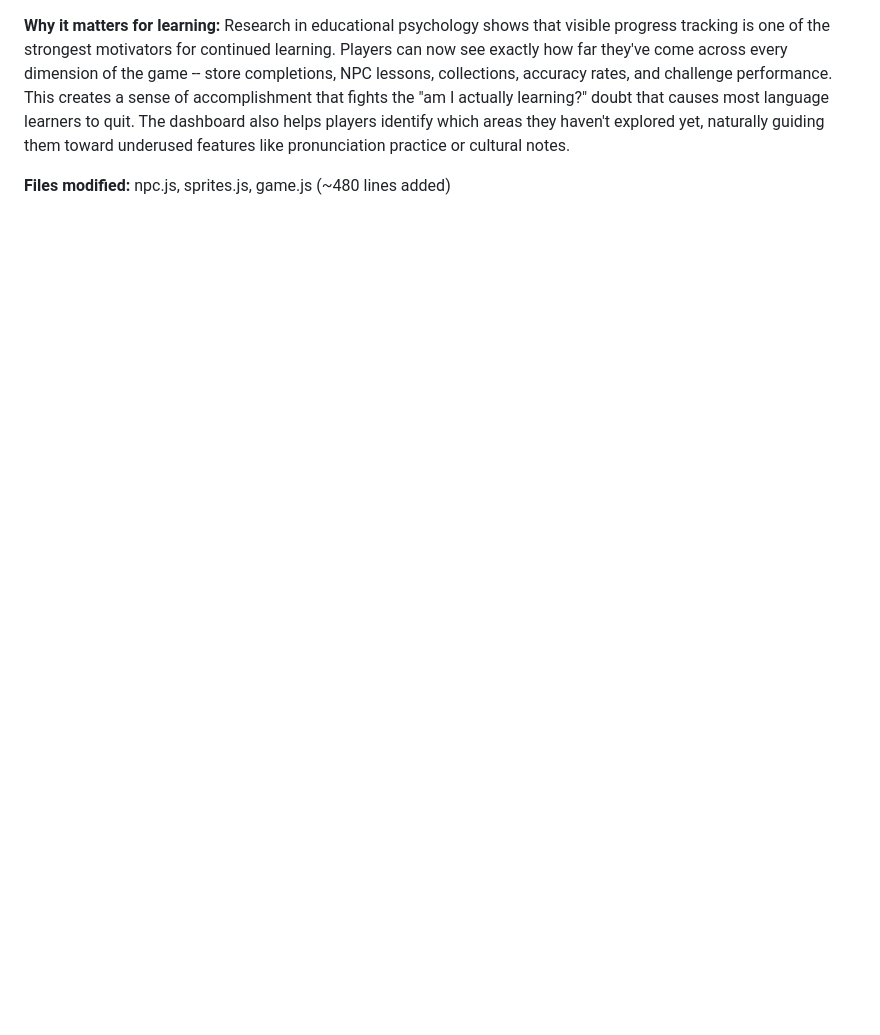
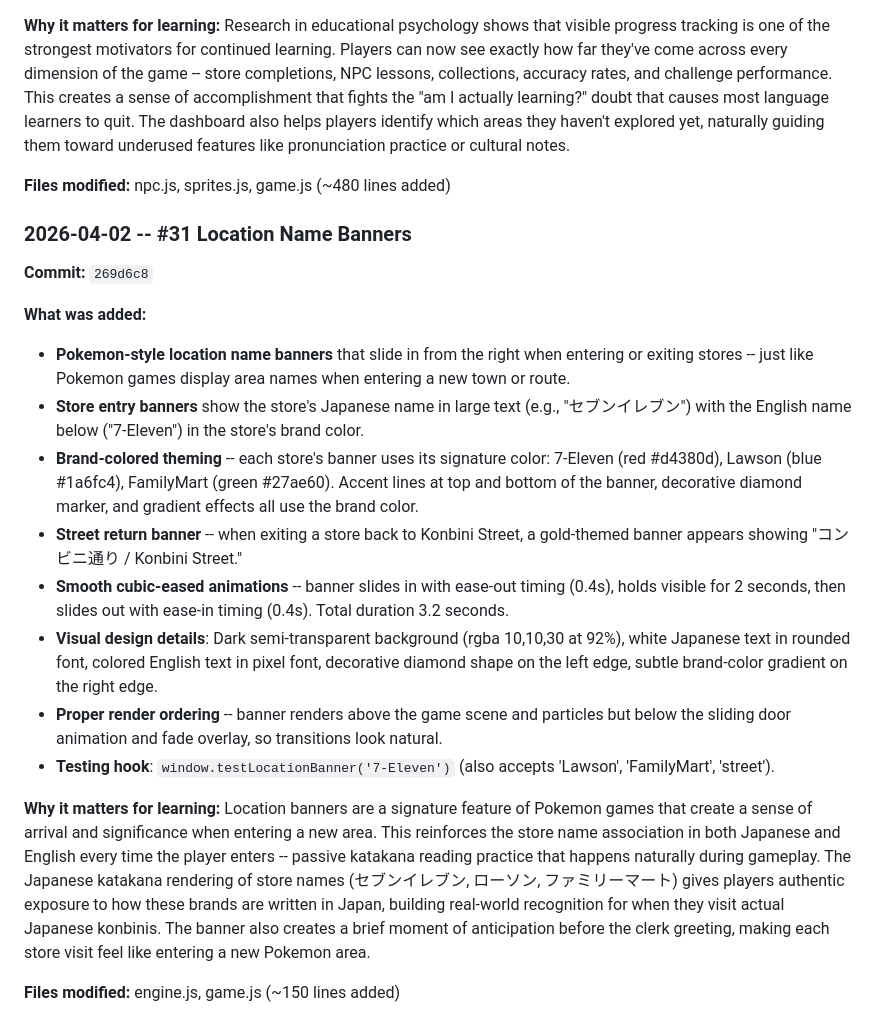
Before and after one commit to theNetworkChuck/konbini-quest, a Markdown page: docs/improvement-backlog.md, the part around the change. Drawn GitHub-style; blank space fills up the shorter version.

Commit message:
docs: update improvement backlog with #31 Location Name Banners changelog

```diff
--- a/docs/improvement-backlog.md
+++ b/docs/improvement-backlog.md
@@ -761,3 +761,20 @@
 **Why it matters for learning:** Research in educational psychology shows that visible progress tracking is one of the strongest motivators for continued learning. Players can now see exactly how far they've come across every dimension of the game -- store completions, NPC lessons, collections, accuracy rates, and challenge performance. This creates a sense of accomplishment that fights the "am I actually learning?" doubt that causes most language learners to quit. The dashboard also helps players identify which areas they haven't explored yet, naturally guiding them toward underused features like pronunciation practice or cultural notes.
 
 **Files modified:** npc.js, sprites.js, game.js (~480 lines added)
+
+### 2026-04-02 -- #31 Location Name Banners
+**Commit:** `269d6c8`
+
+**What was added:**
+- **Pokemon-style location name banners** that slide in from the right when entering or exiting stores -- just like Pokemon games display area names when entering a new town or route.
+- **Store entry banners** show the store's Japanese name in large text (e.g., "セブンイレブン") with the English name below ("7-Eleven") in the store's brand color.
+- **Brand-colored theming** -- each store's banner uses its signature color: 7-Eleven (red #d4380d), Lawson (blue #1a6fc4), FamilyMart (green #27ae60). Accent lines at top and bottom of the banner, decorative diamond marker, and gradient effects all use the brand color.
+- **Street return banner** -- when exiting a store back to Konbini Street, a gold-themed banner appears showing "コンビニ通り / Konbini Street."
+- **Smooth cubic-eased animations** -- banner slides in with ease-out timing (0.4s), holds visible for 2 seconds, then slides out with ease-in timing (0.4s). Total duration 3.2 seconds.
+- **Visual design details**: Dark semi-transparent background (rgba 10,10,30 at 92%), white Japanese text in rounded font, colored English text in pixel font, decorative diamond shape on the left edge, subtle brand-color gradient on the right edge.
+- **Proper render ordering** -- banner renders above the game scene and particles but below the sliding door animation and fade overlay, so transitions look natural.
+- **Testing hook**: `window.testLocationBanner('7-Eleven')` (also accepts 'Lawson', 'FamilyMart', 'street').
+
+**Why it matters for learning:** Location banners are a signature feature of Pokemon games that create a sense of arrival and significance when entering a new area. This reinforces the store name association in both Japanese and English every time the player enters -- passive katakana reading practice that happens naturally during gameplay. The Japanese katakana rendering of store names (セブンイレブン, ローソン, ファミリーマート) gives players authentic exposure to how these brands are written in Japan, building real-world recognition for when they visit actual Japanese konbinis. The banner also creates a brief moment of anticipation before the clerk greeting, making each store visit feel like entering a new Pokemon area.
+
+**Files modified:** engine.js, game.js (~150 lines added)
```
